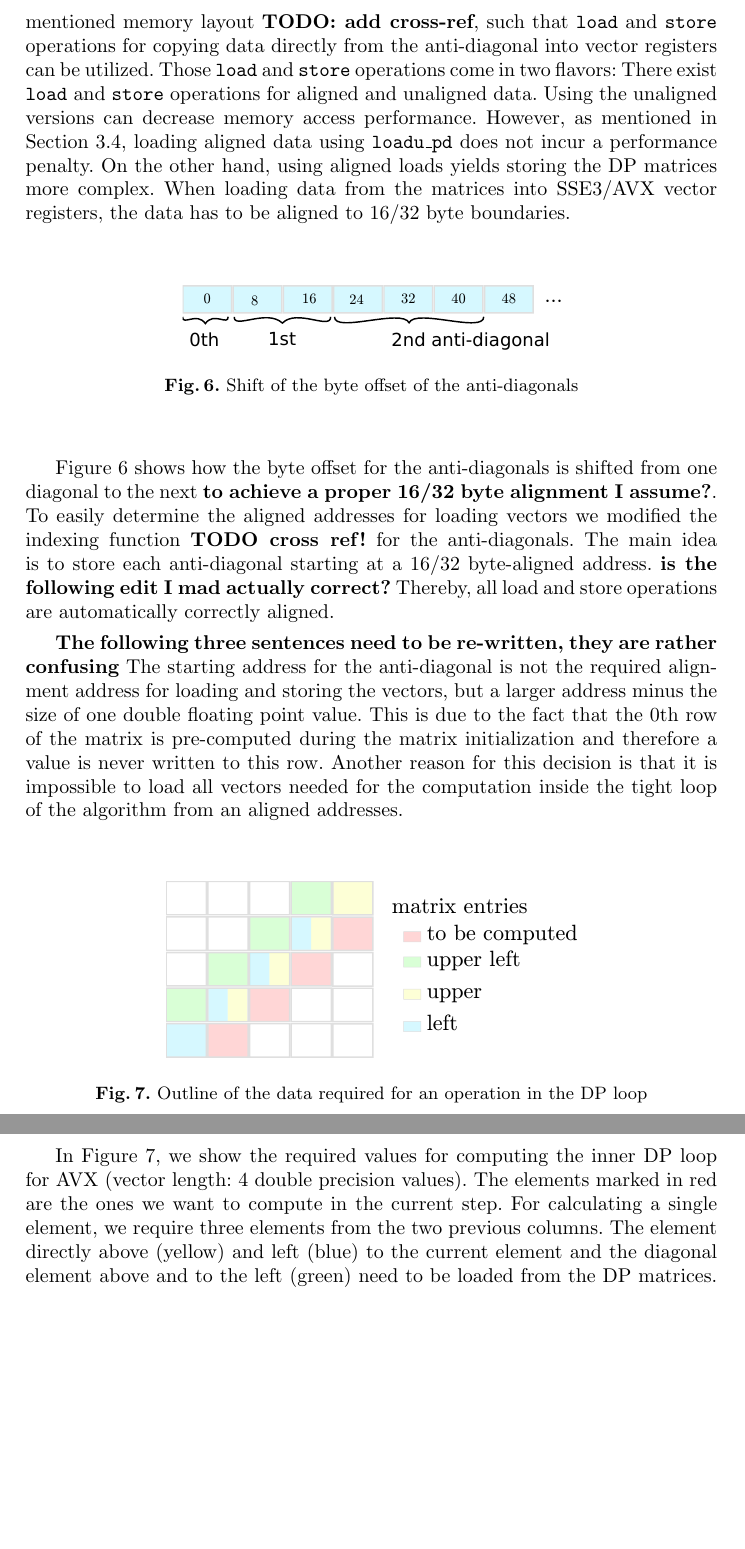
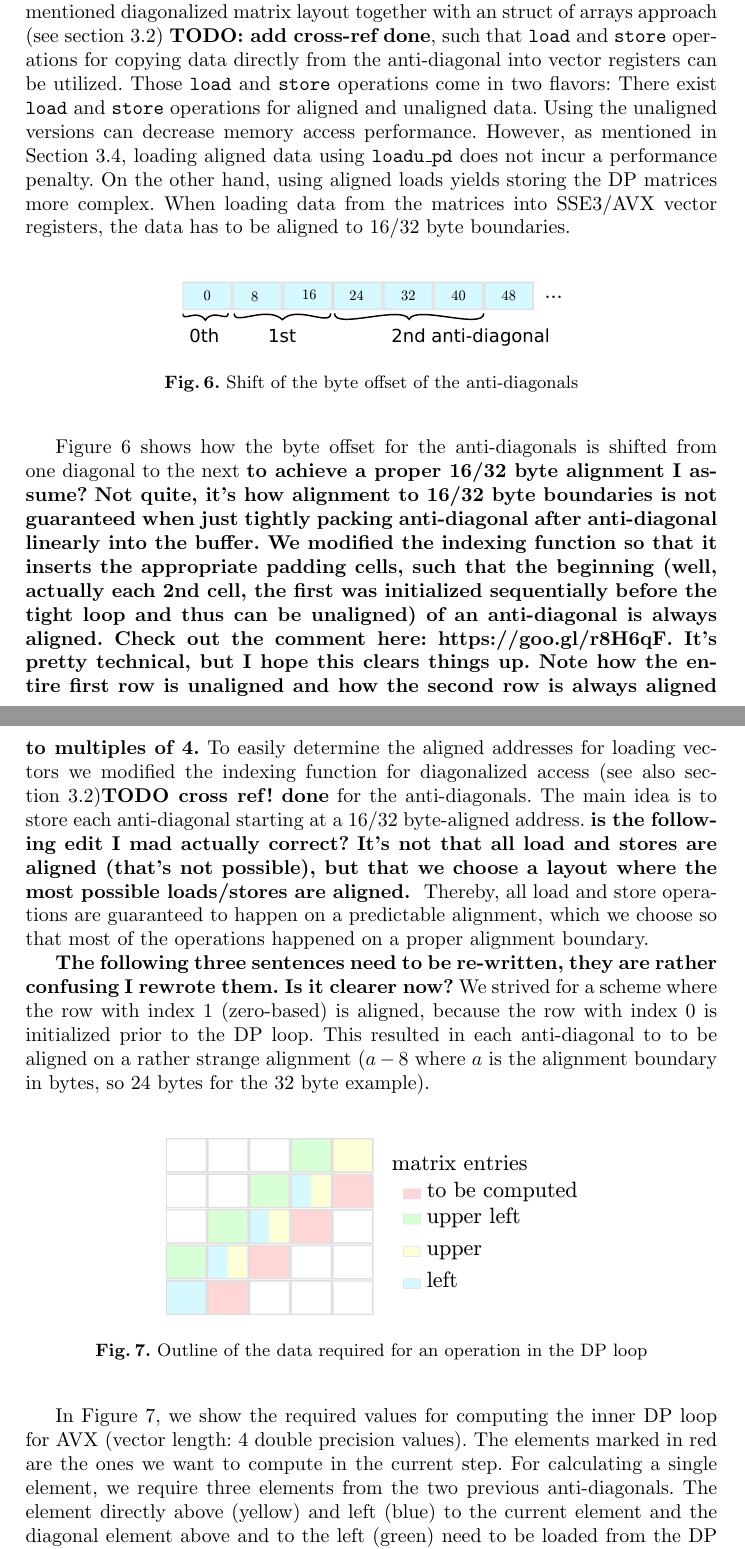
Before and after one commit to nbaudis/bioinf2015, a LaTeX thesis (paper/mlalign.tex): two parts of pages 10 and 11 of 21 before the commit and two parts of pages 10 and 11 of 22 after it, joined at a grey line, cut at the place of the change, the shorter picture padded with empty space. Compiled offline with pdfLaTeX.

Commit message:
Addressed the comments concerning section 3.3 and 3.5

```diff
--- a/paper/mlalign.tex
+++ b/paper/mlalign.tex
@@ -423,8 +423,8 @@ for all possibles value of $n$ (i.e., $3$, $2$, and $1$).
 
 When vectorizing along the anti-diagonals, accessing the memory in the dynamic programming matrices when they are stored in a row-, or column-major scheme
 prevents deploying efficient vector operations for loading the values from the matrices into vector registers.
-For such a memory layout, the performance of the inner DP loop becomes heavily memory-bound.
-Therefore, we used the aforementioned memory layout {\bf TODO: add cross-ref}, such that \texttt{load} and \texttt{store} operations for copying data directly from the anti-diagonal
+For such a matrix layout, the performance of the inner DP loop becomes heavily memory-bound.
+Therefore, we used the aforementioned diagonalized matrix layout together with an struct of arrays approach (see section~\ref{ssec:memorylayout}) {\bf TODO: add cross-ref} {\bf done}, such that \texttt{load} and \texttt{store} operations for copying data directly from the anti-diagonal
 into vector registers can be utilized.
 Those \texttt{load} and \texttt{store} operations come in two flavors: There exist \texttt{load} and \texttt{store} operations for aligned and unaligned data.
 Using the unaligned versions can decrease memory access performance. However,
@@ -439,13 +439,17 @@ When loading data from the matrices into SSE3/AVX vector registers, the data has
   \label{fig:unaligned}
 \end{figure}
 
-Figure~\ref{fig:unaligned} shows how the byte offset for the anti-diagonals is shifted from one diagonal to the next {\bf to achieve a proper 16/32 byte alignment I assume?}.
-To easily determine the aligned addresses for loading vectors we modified the indexing function {\bf TODO cross ref!} for the anti-diagonals.
-The main idea is to store each anti-diagonal starting at a 16/32 byte-aligned address. {\bf is the following edit I mad actually correct?} Thereby, all load and store operations are automatically correctly aligned.
+Figure~\ref{fig:unaligned} shows how the byte offset for the anti-diagonals is shifted from one diagonal to the next {\bf to achieve a proper 16/32 byte alignment I assume?} {\bf Not quite, it's how alignment to 16/32 byte boundaries is not guaranteed when just tightly packing anti-diagonal after anti-diagonal linearly into the buffer. We modified the indexing function so that it inserts the appropriate padding cells, such that the beginning (well, actually each 2nd cell, the first was initialized sequentially before the tight loop and thus can be unaligned) of an anti-diagonal is always aligned. Check out the comment here: https://goo.gl/r8H6qF. It's pretty technical, but I hope this clears things up. Note how the entire first row is unaligned and how the second row is always aligned to multiples of 4.}
+To easily determine the aligned addresses for loading vectors we modified the indexing function for diagonalized access (see also section~\ref{ssec:memorylayout}){\bf TODO cross ref!} {\bf done} for the anti-diagonals.
+The main idea is to store each anti-diagonal starting at a 16/32 byte-aligned address. {\bf is the following edit I mad actually correct?} {\bf It's not that all load and stores are aligned (that's not possible), but that we choose a layout where the most possible loads/stores are aligned. } Thereby, all load and store operations are guaranteed to happen on a predictable alignment, which we choose so that most of the operations happened on a proper alignment boundary.
 %When iterating over anti-diagonal elements in a vectorized fashion, the vectors are then automatically constructed from data that is aligned to the required address offset.
 
-{\bf The following three sentences need to be re-written, they are rather confusing} The starting address for the anti-diagonal is not the required alignment address for loading and storing the vectors, but a larger address minus the size of one double floating point value.
-This is due to the fact that the 0th row of the matrix is pre-computed during the matrix initialization and therefore a value is never written to this row. Another reason for this decision is that it is impossible to load all vectors needed for the computation inside the tight loop of the algorithm from an aligned addresses.
+{\bf The following three sentences need to be re-written, they are rather confusing}
+{\bf I rewrote them. Is it clearer now?}
+We strived for a scheme where the row with index 1 (zero-based) is aligned, because the row with index 0 is initialized prior to the DP loop. This resulted in each anti-diagonal to to be aligned on a rather strange alignment ($a - 8$ where $a$ is the alignment boundary in bytes, so 24 bytes for the 32 byte example).
+
+%The starting address for the anti-diagonal is not the required alignment address for loading and storing the vectors, but a larger address minus the size of one double floating point value.
+%This is due to the fact that the row with index 0 of the matrix is pre-computed during the matrix initialization and therefore a value is never written to this row. Another reason for this decision is that it is impossible to load all vectors needed for the computation inside the tight loop of the algorithm from an aligned addresses.
 
 \begin{figure}[ht!]
   \centering
@@ -456,7 +460,7 @@ This is due to the fact that the 0th row of the matrix is pre-computed during th
 
 In Figure~\ref{fig:alignment}, we show the required values for computing the inner DP loop for AVX (vector length: $4$ double precision values).
 The elements marked in red are the ones we want to compute in the current step.
-For calculating a single element, we require three elements from the two previous columns.
+For calculating a single element, we require three elements from the two previous anti-diagonals.
 The element directly above (yellow) and left (blue) to the current element and the diagonal element above and to the left  (green) need to be loaded from the DP matrices.
 The Figure illustrates that (neglecting the asymptotically irrelevant boundary cases) one of the following four conditions holds:
 \begin{enumerate}
```
Also changed, not shown: paper/mlalign.tex (40 more changed lines).
